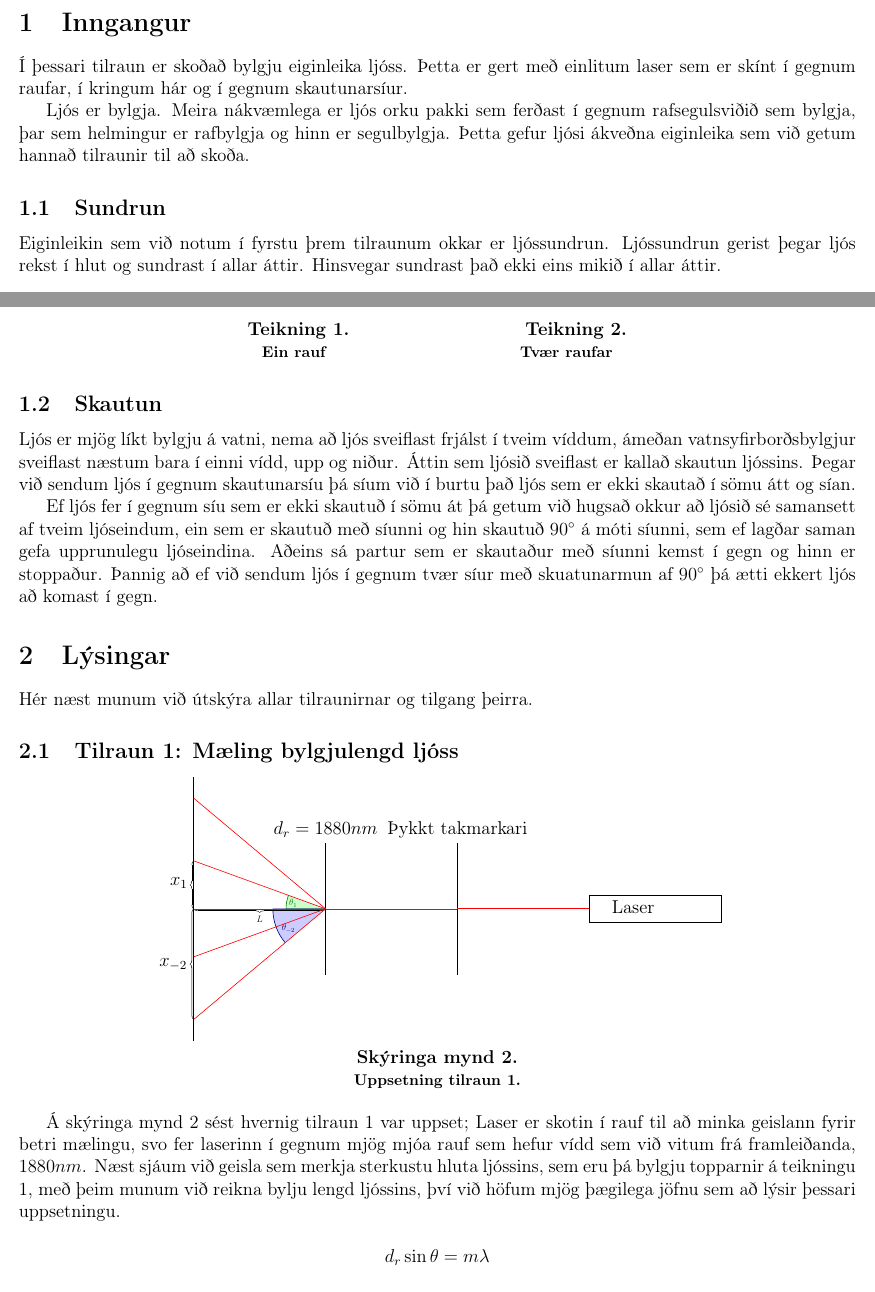
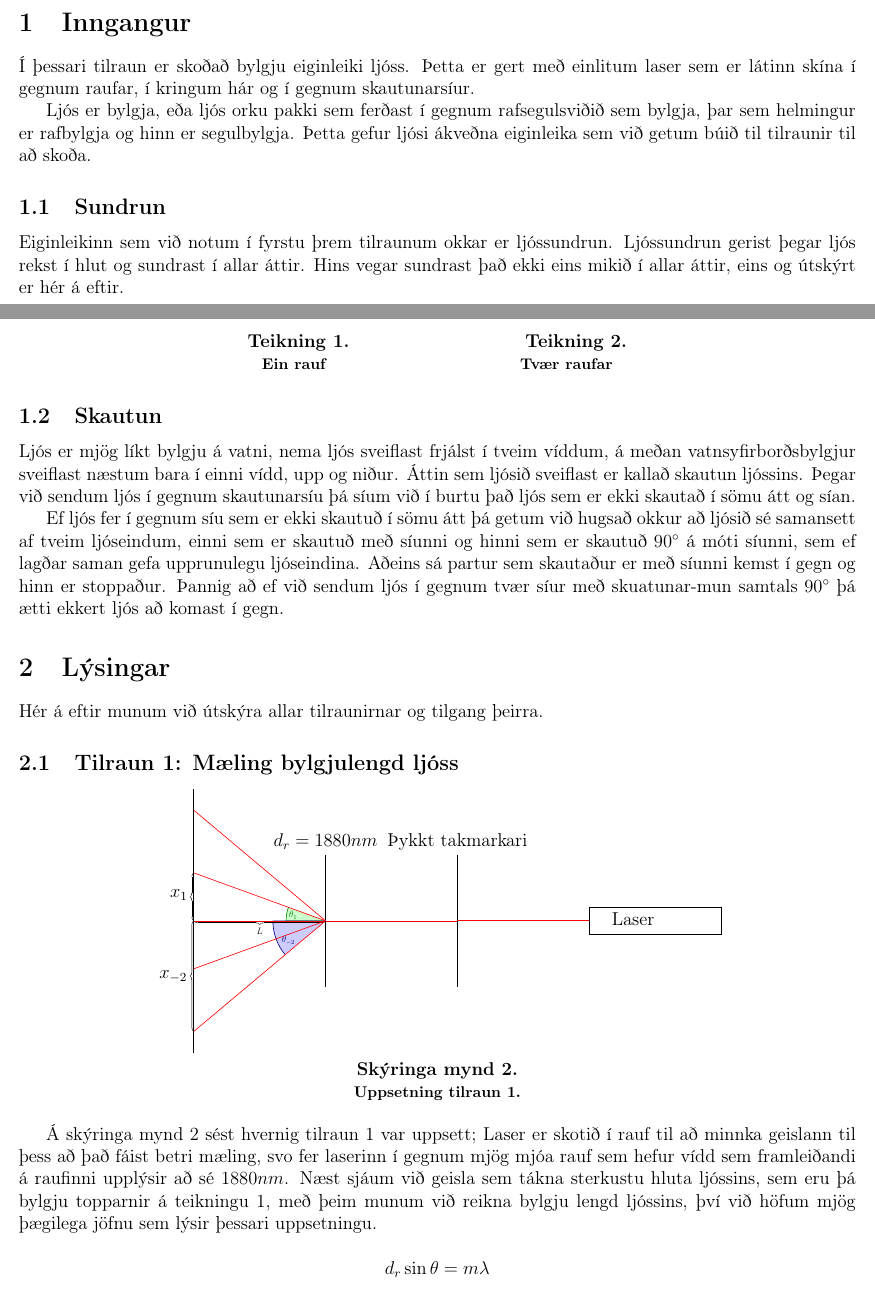
Before and after one commit to AwesomeQuest/EDL207G, a LaTeX document (Lokaskyrsla/lokaskyrsla.tex): two parts of pages 2 and 3 of 6, joined at a grey line, cut so that both start at the same text. Compiled offline with pdfLaTeX.

Commit message:
fixed wording

```diff
--- a/Lokaskyrsla/lokaskyrsla.tex
+++ b/Lokaskyrsla/lokaskyrsla.tex
@@ -46,14 +46,13 @@
 \newpage
 
 \section{Inngangur}
+Í þessari tilraun er skoðað bylgju eiginleiki ljóss. Þetta er gert með einlitum laser sem er látinn skína í gegnum raufar, í kringum hár og í gegnum skautunarsíur.
 
-Í þessari tilraun er skoðað bylgju eiginleika ljóss. Þetta er gert með einlitum laser sem er skínt í gegnum raufar, í kringum hár og í gegnum skautunarsíur.
-
-Ljós er bylgja. Meira nákvæmlega er ljós orku pakki sem ferðast í gegnum rafsegulsviðið sem bylgja, þar sem helmingur er rafbylgja og hinn er segulbylgja. Þetta gefur ljósi ákveðna eiginleika sem við getum hannað tilraunir til að skoða.
+Ljós er bylgja, eða  ljós orku pakki sem ferðast í gegnum rafsegulsviðið sem bylgja, þar sem helmingur er rafbylgja og hinn er segulbylgja. Þetta gefur ljósi ákveðna eiginleika sem við getum búið til  tilraunir til að skoða.
 
 \subsection{Sundrun}
 
-Eiginleikin sem við notum í fyrstu þrem tilraunum okkar er ljóssundrun. Ljóssundrun gerist þegar ljós rekst í hlut og sundrast í allar áttir. Hinsvegar sundrast það ekki eins mikið í allar áttir.
+Eiginleikinn sem við notum í fyrstu þrem tilraunum okkar er ljóssundrun. Ljóssundrun gerist þegar ljós rekst í hlut og sundrast í allar áttir. Hins vegar sundrast það ekki eins mikið í allar áttir, eins og útskýrt er hér á eftir.
 
 % Skíringar mynd 1
 \begin{center}
@@ -135,14 +134,14 @@ Ef við skýnum sundraða ljósinu á vegg, þá lítur ljósstyrkurinn út eins
 
 \subsection{Skautun}
 
-Ljós er mjög líkt bylgju á vatni, nema að ljós sveiflast frjálst í tveim víddum, ámeðan vatnsyfirborðsbylgjur sveiflast næstum bara í einni vídd, upp og niður. Áttin sem ljósið sveiflast er kallað skautun ljóssins. Þegar við sendum ljós í gegnum skautunarsíu þá síum við í burtu það ljós sem er ekki skautað í sömu átt og sían.
+Ljós er mjög líkt bylgju á vatni, nema ljós sveiflast frjálst í tveim víddum, á meðan vatnsyfirborðsbylgjur sveiflast næstum bara í einni vídd, upp og niður. Áttin sem ljósið sveiflast er kallað skautun ljóssins. Þegar við sendum ljós í gegnum skautunarsíu þá síum við í burtu það ljós sem er ekki skautað í sömu átt og sían.
 
-Ef ljós fer í gegnum síu sem er ekki skautuð í sömu át þá getum við hugsað okkur að ljósið sé samansett af tveim ljóseindum, ein sem er skautuð með síunni og hin skautuð $90^\circ$ á móti síunni, sem ef lagðar saman gefa upprunulegu ljóseindina. Aðeins sá partur sem er skautaður með síunni kemst í gegn og hinn er stoppaður. Þannig að ef við sendum ljós í gegnum tvær síur með skuatunarmun af $90^\circ$ þá ætti ekkert ljós að komast í gegn.
+Ef ljós fer í gegnum síu sem er ekki skautuð í sömu átt þá getum við hugsað okkur að ljósið sé samansett af tveim ljóseindum, einni sem er skautuð með síunni og hinni sem er skautuð $90^\circ$ á móti síunni, sem ef lagðar saman gefa upprunulegu ljóseindina. Aðeins sá partur sem skautaður er með síunni kemst í gegn og hinn er stoppaður. Þannig að ef við sendum ljós í gegnum tvær síur með skuatunar-mun samtals $90^\circ$ þá ætti ekkert ljós að komast í gegn.
 
 
 \section{Lýsingar}
 
-Hér næst munum við útskýra allar tilraunirnar og tilgang þeirra.
+Hér á eftir munum við útskýra allar tilraunirnar og tilgang þeirra.
 
 \subsection{Tilraun 1: Mæling bylgjulengd ljóss}
 
@@ -190,7 +189,7 @@ Hér næst munum við útskýra allar tilraunirnar og tilgang þeirra.
 
 \end{center}
 
-Á skýringa mynd 2 sést hvernig tilraun 1 var uppset; Laser er skotin í rauf til að minka geislann fyrir betri mælingu, svo fer laserinn í gegnum mjög mjóa rauf sem hefur vídd sem við vitum frá framleiðanda, $1880nm$. Næst sjáum við geisla sem merkja sterkustu hluta ljóssins, sem eru þá bylgju topparnir á teikningu 1, með þeim munum við reikna bylju lengd ljóssins, því við höfum mjög þægilega jöfnu sem að lýsir þessari uppsetningu.
+Á skýringa mynd 2 sést hvernig tilraun 1 var uppsett; Laser er skotið í rauf til að minnka geislann til þess að það fáist betri mæling, svo fer laserinn í gegnum mjög mjóa rauf sem hefur vídd sem framleiðandi á raufinni upplýsir að sé $1880nm$. Næst sjáum við geisla sem tákna sterkustu hluta ljóssins, sem eru þá bylgju topparnir á teikningu 1, með þeim munum við reikna bylgju lengd ljóssins, því við höfum mjög þægilega jöfnu sem lýsir þessari uppsetningu.
 
 \[d_r \sin{\theta} = m\lambda\]
 
```
Also changed, not shown: Lokaskyrsla/lokaskyrsla.pdf, Lokaskyrsla/lokaskyrsla.tex (26 more changed lines), 7 other files.
